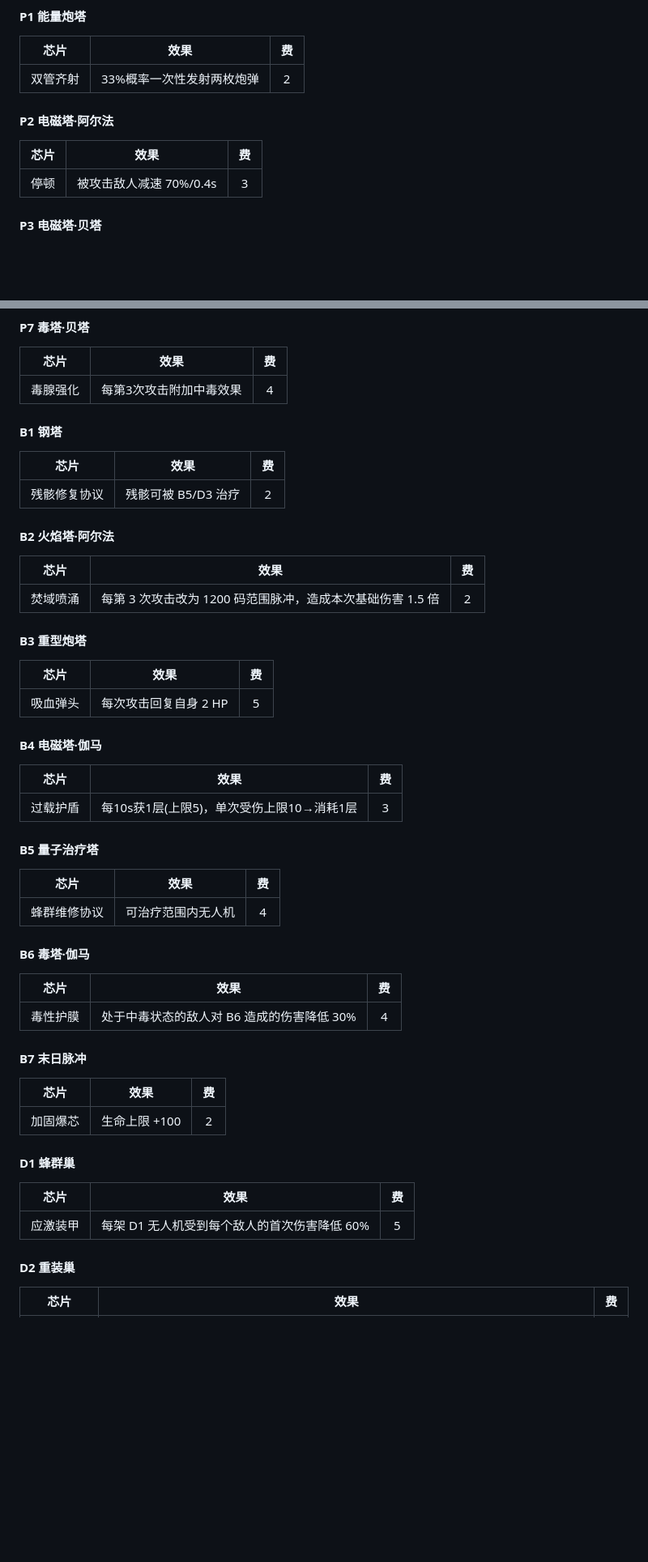
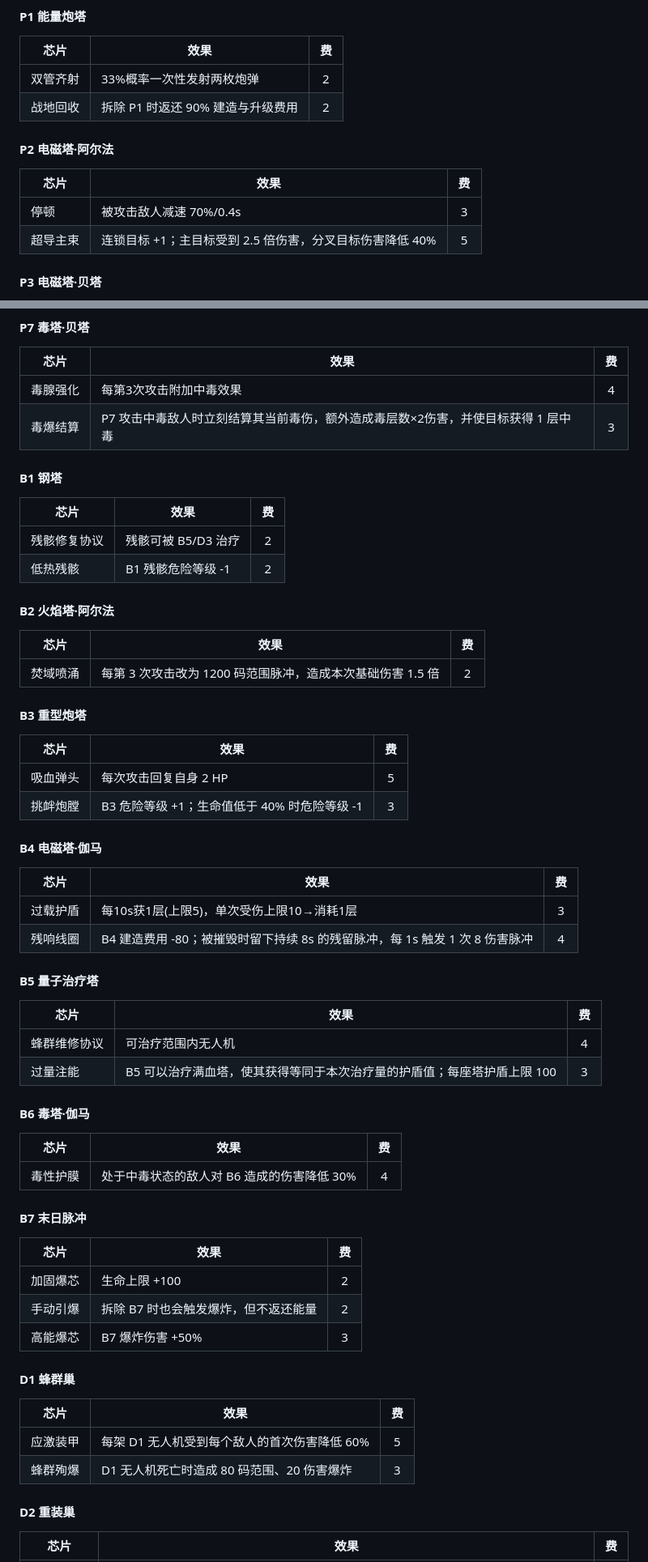
Before and after one commit to loongjosh-cpu/game1, a Markdown page: GDD.md, 2 parts joined by grey strips. Shown at 81% size. Rendered like a GitHub page; blank space fills up the shorter version.

```diff
--- a/GDD.md
+++ b/GDD.md
@@ -824,12 +826,14 @@
 | 芯片 | 效果 | 费 |
 |------|------|:--:|
 | 双管齐射 | 33%概率一次性发射两枚炮弹 | 2 |
+| 战地回收 | 拆除 P1 时返还 90% 建造与升级费用 | 2 |
 
 #### P2 电磁塔·阿尔法
 
 | 芯片 | 效果 | 费 |
 |------|------|:--:|
 | 停顿 | 被攻击敌人减速 70%/0.4s | 3 |
+| 超导主束 | 连锁目标 +1；主目标受到 2.5 倍伤害，分叉目标伤害降低 40% | 5 |
 
 #### P3 电磁塔·贝塔
 
@@ -864,12 +869,14 @@
 | 芯片 | 效果 | 费 |
 |------|------|:--:|
 | 毒腺强化 | 每第3次攻击附加中毒效果 | 4 |
+| 毒爆结算 | P7 攻击中毒敌人时立刻结算其当前毒伤，额外造成毒层数×2伤害，并使目标获得 1 层中毒 | 3 |
 
 #### B1 钢塔
 
 | 芯片 | 效果 | 费 |
 |------|------|:--:|
 | 残骸修复协议 | 残骸可被 B5/D3 治疗 | 2 |
+| 低热残骸 | B1 残骸危险等级 -1 | 2 |
 
 #### B2 火焰塔·阿尔法
 
@@ -882,18 +889,21 @@
 | 芯片 | 效果 | 费 |
 |------|------|:--:|
 | 吸血弹头 | 每次攻击回复自身 2 HP | 5 |
+| 挑衅炮膛 | B3 危险等级 +1；生命值低于 40% 时危险等级 -1 | 3 |
 
 #### B4 电磁塔·伽马
 
 | 芯片 | 效果 | 费 |
 |------|------|:--:|
 | 过载护盾 | 每10s获1层(上限5)，单次受伤上限10→消耗1层 | 3 |
+| 残响线圈 | B4 建造费用 -80；被摧毁时留下持续 8s 的残留脉冲，每 1s 触发 1 次 8 伤害脉冲 | 4 |
 
 #### B5 量子治疗塔
 
 | 芯片 | 效果 | 费 |
 |------|------|:--:|
 | 蜂群维修协议 | 可治疗范围内无人机 | 4 |
+| 过量注能 | B5 可以治疗满血塔，使其获得等同于本次治疗量的护盾值；每座塔护盾上限 100 | 3 |
 
 #### B6 毒塔·伽马
 
@@ -906,12 +916,15 @@
 | 芯片 | 效果 | 费 |
 |------|------|:--:|
 | 加固爆芯 | 生命上限 +100 | 2 |
+| 手动引爆 | 拆除 B7 时也会触发爆炸，但不返还能量 | 2 |
+| 高能爆芯 | B7 爆炸伤害 +50% | 3 |
 
 #### D1 蜂群巢
 
 | 芯片 | 效果 | 费 |
 |------|------|:--:|
 | 应激装甲 | 每架 D1 无人机受到每个敌人的首次伤害降低 60% | 5 |
+| 蜂群殉爆 | D1 无人机死亡时造成 80 码范围、20 伤害爆炸 | 3 |
 
 #### D2 重装巢
 
```
Also changed, not shown: other parts of GDD.md (+29 -14 lines).
